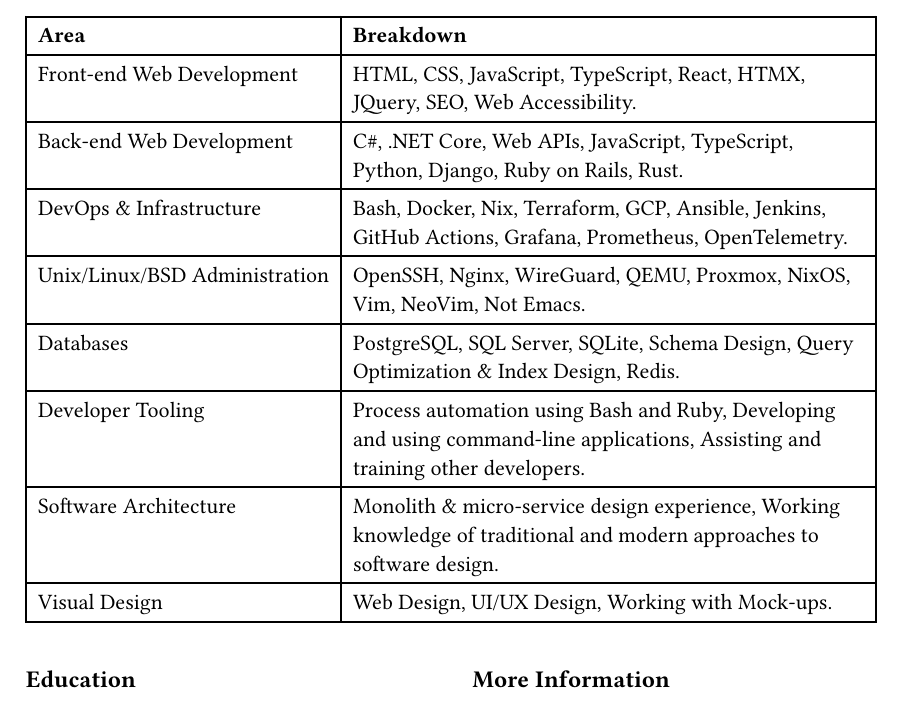
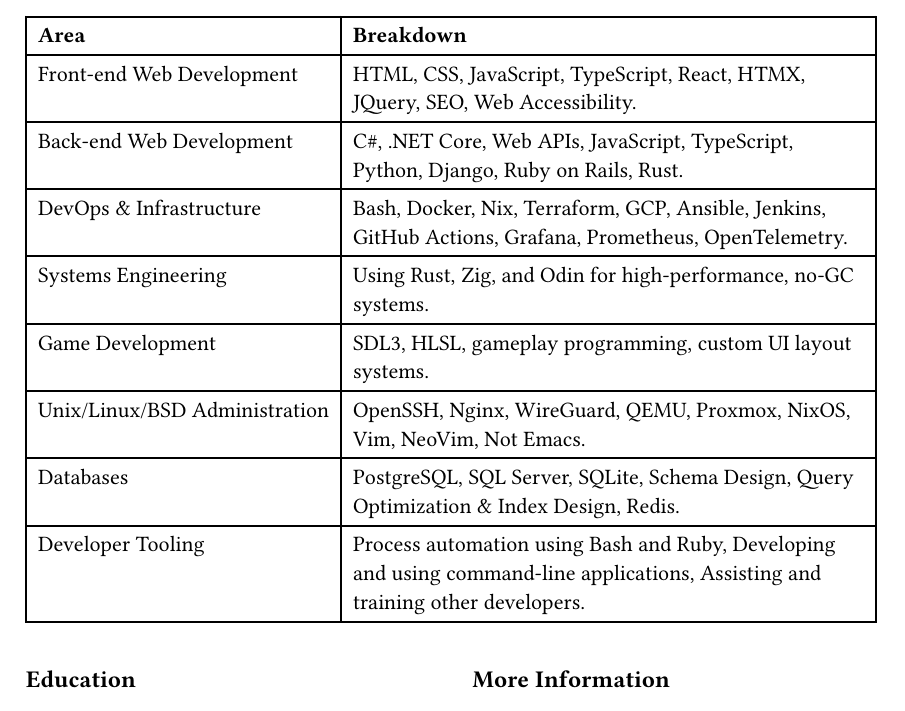
Before and after one commit to EliasPrescott/the-kitchen, a Typst document (documents/resume.typ): part of page 2 of 2, cut so that both start at the same text. Compiled offline with Typst 0.15; a missing font is replaced by an installed copy or a similar font.

Commit message:
Update resume.typ

```diff
--- a/documents/resume.typ
+++ b/documents/resume.typ
@@ -164,11 +164,11 @@
   [Front-end Web Development], [HTML, CSS, JavaScript, TypeScript, React, HTMX, JQuery, SEO, Web Accessibility.],
   [Back-end Web Development], [C\#, .NET Core, Web APIs, JavaScript, TypeScript, Python, Django, Ruby on Rails, Rust.],
   [DevOps & Infrastructure], [Bash, Docker, Nix, Terraform, GCP, Ansible, Jenkins, GitHub Actions, Grafana, Prometheus, OpenTelemetry.],
+  [Systems Engineering], [Using Rust, Zig, and Odin for high-performance, no-GC systems.],
+  [Game Development], [SDL3, HLSL, gameplay programming, custom UI layout systems.],
   [Unix/Linux/BSD Administration], [OpenSSH, Nginx, WireGuard, QEMU, Proxmox, NixOS, Vim, NeoVim, Not Emacs.],
   [Databases], [PostgreSQL, SQL Server, SQLite, Schema Design, Query Optimization & Index Design, Redis.],
   [Developer Tooling], [Process automation using Bash and Ruby, Developing and using command-line applications, Assisting and training other developers.],
-  [Software Architecture], [Monolith & micro-service design experience, Working knowledge of traditional and modern approaches to software design.],
-  [Visual Design], [Web Design, UI/UX Design, Working with Mock-ups.],
 )
 
 #v(12pt)
```
